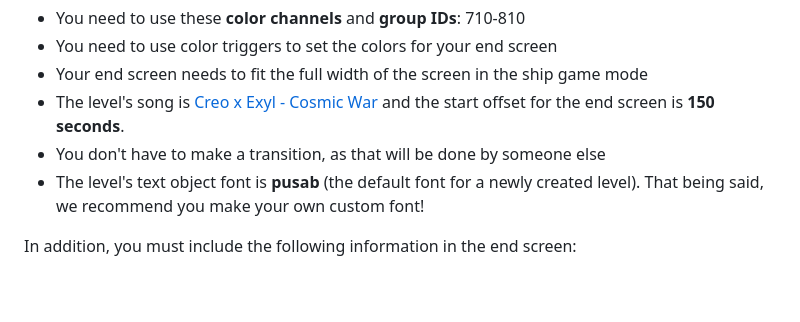
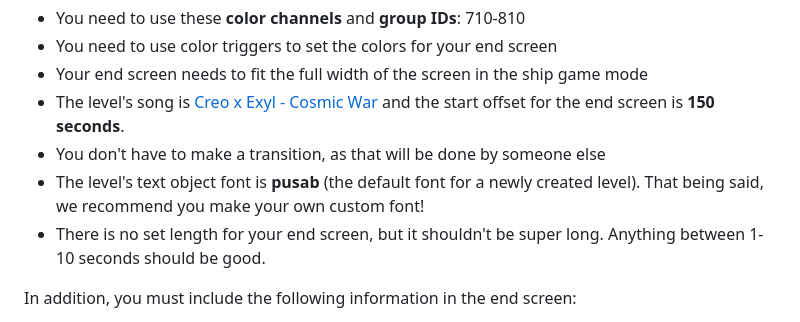
Before and after one commit to MoldyMacaroniX/moldygd.com, a Markdown page: _src/posts/iris-gradu-end-art-contest.md, the part around the change. GitHub-like rendering; blank space fills up the shorter version.

Commit message:
end screen length

```diff
--- a/_src/posts/iris-gradu-end-art-contest.md
+++ b/_src/posts/iris-gradu-end-art-contest.md
@@ -15,6 +15,7 @@ The goal is simple: make a good end screen for our level. The requirements are a
 - The level's song is [Creo x Exyl - Cosmic War](https://www.newgrounds.com/audio/listen/1211787) and the start offset for the end screen is **150 seconds**.
 - You don't have to make a transition, as that will be done by someone else
 - The level's text object font is **pusab** (the default font for a newly created level). That being said, we recommend you make your own custom font!
+- There is no set length for your end screen, but it shouldn't be super long. Anything between 1-10 seconds should be good.
 
 In addition, you must include the following information in the end screen:
 
```
